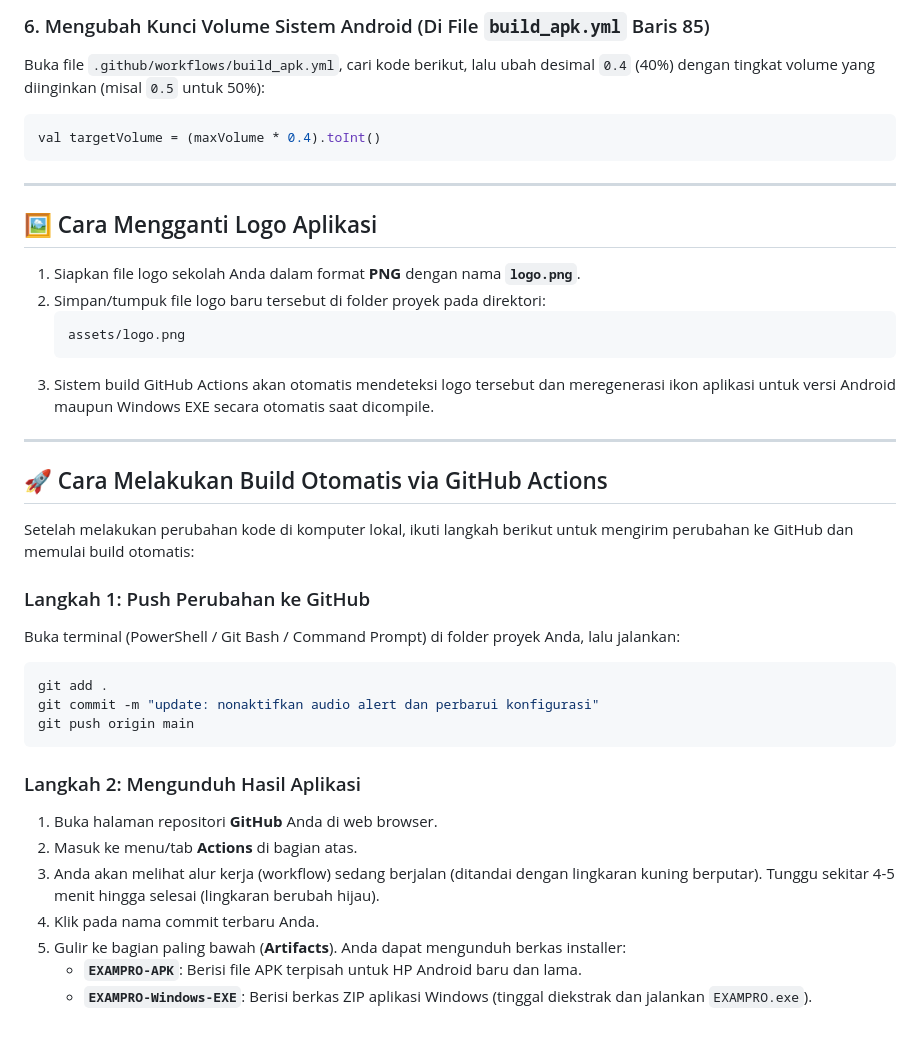
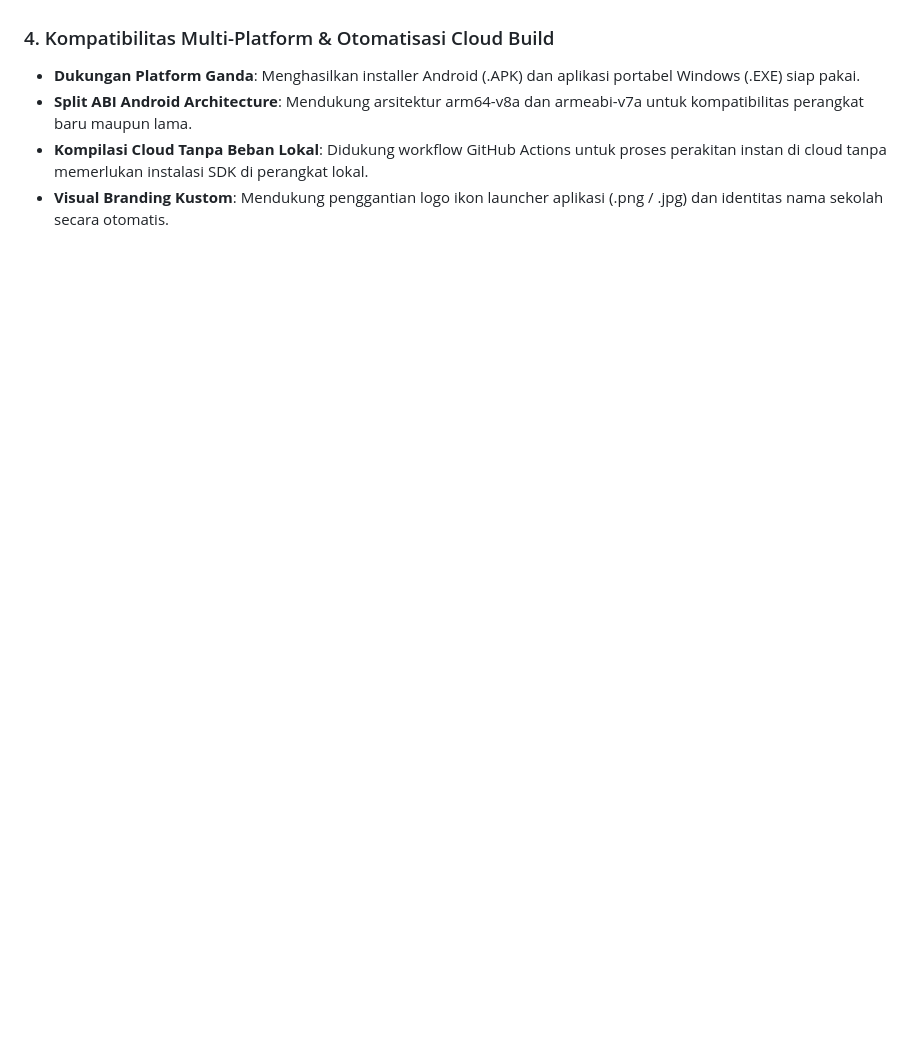
Before and after one commit to digitalfiturin-code/exam2, a Markdown page: README.md, the part around one of its changes. Drawn GitHub-style; blank space fills up the shorter version.

````diff
--- a/README.md
+++ b/README.md
@@ -67,40 +26,5 @@ await ScreenBrightness.instance.setScreenBrightness(0.4);
-### 6. Mengubah Kunci Volume Sistem Android (Di File `build_apk.yml` Baris 85)
-Buka file `.github/workflows/build_apk.yml`, cari kode berikut, lalu ubah desimal `0.4` (40%) dengan tingkat volume yang diinginkan (misal `0.5` untuk 50%):
-```kotlin
-val targetVolume = (maxVolume * 0.4).toInt()
-```
-
----
-
-## 🖼️ Cara Mengganti Logo Aplikasi
-
-1. Siapkan file logo sekolah Anda dalam format **PNG** dengan nama **`logo.png`**.
-2. Simpan/tumpuk file logo baru tersebut di folder proyek pada direktori:
-   ```text
-   assets/logo.png
-   ```
-3. Sistem build GitHub Actions akan otomatis mendeteksi logo tersebut dan meregenerasi ikon aplikasi untuk versi Android maupun Windows EXE secara otomatis saat dicompile.
-
----
-
-## 🚀 Cara Melakukan Build Otomatis via GitHub Actions
-
-Setelah melakukan perubahan kode di komputer lokal, ikuti langkah berikut untuk mengirim perubahan ke GitHub dan memulai build otomatis:
-
-### Langkah 1: Push Perubahan ke GitHub
-Buka terminal (PowerShell / Git Bash / Command Prompt) di folder proyek Anda, lalu jalankan:
-
-```powershell
-git add .
-git commit -m "update: nonaktifkan audio alert dan perbarui konfigurasi"
-git push origin main
-```
-
-### Langkah 2: Mengunduh Hasil Aplikasi
-1. Buka halaman repositori **GitHub** Anda di web browser.
-2. Masuk ke menu/tab **Actions** di bagian atas.
-3. Anda akan melihat alur kerja (workflow) sedang berjalan (ditandai dengan lingkaran kuning berputar). Tunggu sekitar 4-5 menit hingga selesai (lingkaran berubah hijau).
-4. Klik pada nama commit terbaru Anda.
-5. Gulir ke bagian paling bawah (**Artifacts**). Anda dapat mengunduh berkas installer:
-   * **`EXAMPRO-APK`**: Berisi file APK terpisah untuk HP Android baru dan lama.
-   * **`EXAMPRO-Windows-EXE`**: Berisi berkas ZIP aplikasi Windows (tinggal diekstrak dan jalankan `EXAMPRO.exe`).
+### 4. Kompatibilitas Multi-Platform & Otomatisasi Cloud Build
+* **Dukungan Platform Ganda**: Menghasilkan installer Android (.APK) dan aplikasi portabel Windows (.EXE) siap pakai.
+* **Split ABI Android Architecture**: Mendukung arsitektur arm64-v8a dan armeabi-v7a untuk kompatibilitas perangkat baru maupun lama.
+* **Kompilasi Cloud Tanpa Beban Lokal**: Didukung workflow GitHub Actions untuk proses perakitan instan di cloud tanpa memerlukan instalasi SDK di perangkat lokal.
+* **Visual Branding Kustom**: Mendukung penggantian logo ikon launcher aplikasi (.png / .jpg) dan identitas nama sekolah secara otomatis.
````
Also changed, not shown: other parts of README.md (+19 -60 lines).
